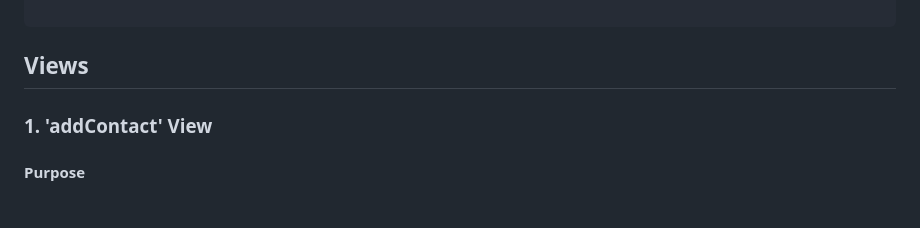
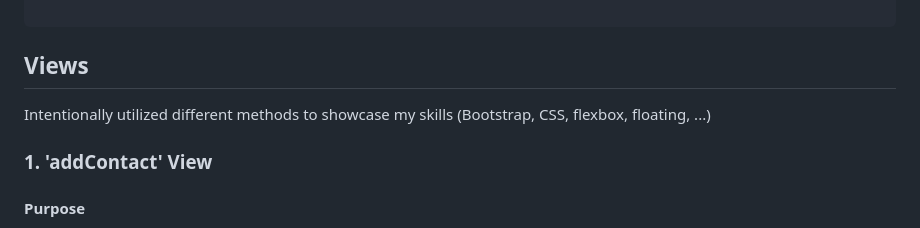
Before and after one commit to seoluke7203/Instawork, a Markdown page: README.md, the part around the change. Drawn GitHub-style.

````diff
--- a/README.md
+++ b/README.md
@@ -84,7 +84,7 @@ new_contact = List.objects.create(
 ```
 
 ## Views
-
+Intentionally utilized different methods to showcase my skills (Bootstrap, CSS, flexbox, floating, ...)
 ### 1. 'addContact' View
 #### Purpose
 The `addContact` view is responsible for rendering the form to add a new contact. It handles both GET and POST requests. In case of a POST request, it processes the form data, creates a new contact, and redirects the user to the list page. If the email already exists, it displays an error message on the form.
````
